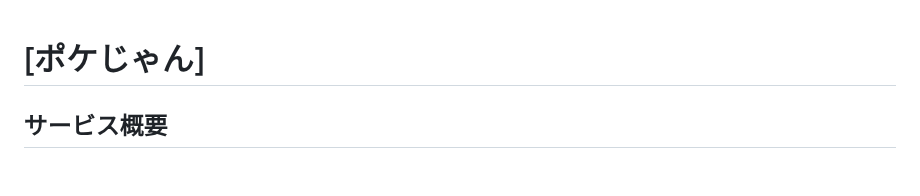
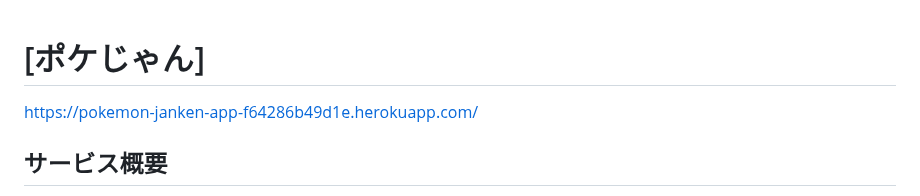
Before and after one commit to sugimorikota/pokemon_janken, a Markdown page: README.md, the part around the change. Drawn GitHub-style; blank space fills up the shorter version.

Commit message:
README アプリURL記載

```diff
--- a/README.md
+++ b/README.md
@@ -1,4 +1,5 @@
 # [ポケじゃん]
+https://pokemon-janken-app-f64286b49d1e.herokuapp.com/
 
 ## サービス概要
 ポケじゃんはポケモンのタイプ相性で、ランダムで選ばれたポケモンとじゃんけん感覚で対戦をするアプリです。
```
